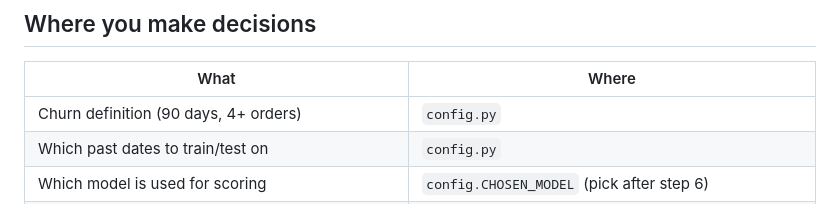
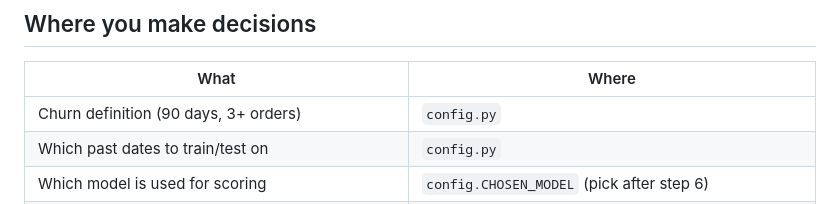
Before and after one commit to ThomVarelaNunes/HeinekenCase, a Markdown page: churn_project/README.md, the part around the change. Drawn GitHub-style.

Commit message:
Update churn definition in README to 3 orders

```diff
--- a/churn_project/README.md
+++ b/churn_project/README.md
@@ -55,7 +55,7 @@ step9  compare rankings (revenue only ... value at risk ... risk only) on the te
 
 | What | Where |
 |---|---|
-| Churn definition (90 days, 4+ orders) | `config.py` |
+| Churn definition (90 days, 3+ orders) | `config.py` |
 | Which past dates to train/test on | `config.py` |
 | Which model is used for scoring | `config.CHOSEN_MODEL` (pick after step 6) |
 | Add / change a model | `step5_models.py` → write a function, add it to `MODELS` |
```
